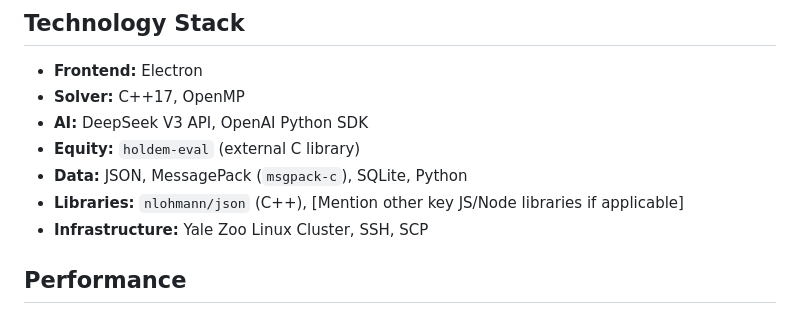
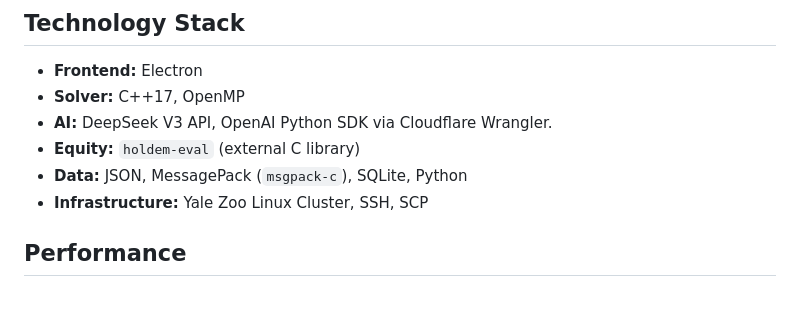
Before and after one commit to gabrielthomazvieira/yale-poker-solver, a Markdown page: README.md, the part around the change. Drawn GitHub-style.

```diff
--- a/README.md
+++ b/README.md
@@ -40,10 +40,9 @@ The system consists of:
 
 * **Frontend:** Electron
 * **Solver:** C++17, OpenMP
-* **AI:** DeepSeek V3 API, OpenAI Python SDK
+* **AI:** DeepSeek V3 API, OpenAI Python SDK via Cloudflare Wrangler.
 * **Equity:** `holdem-eval` (external C library)
 * **Data:** JSON, MessagePack (`msgpack-c`), SQLite, Python
-* **Libraries:** `nlohmann/json` (C++), [Mention other key JS/Node libraries if applicable]
 * **Infrastructure:** Yale Zoo Linux Cluster, SSH, SCP
 
 ## Performance
```
